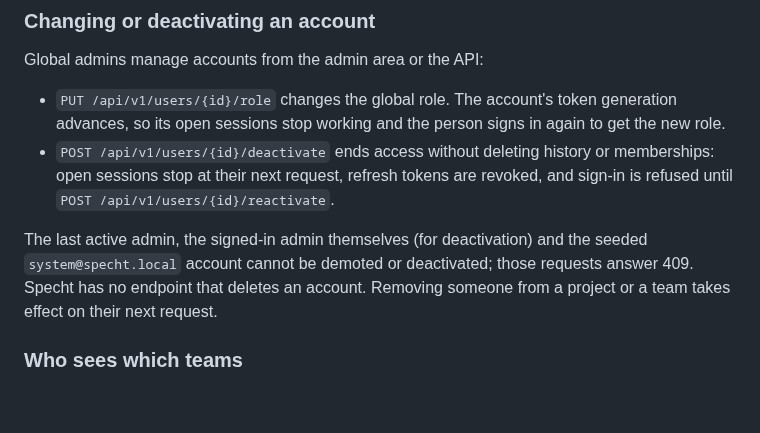
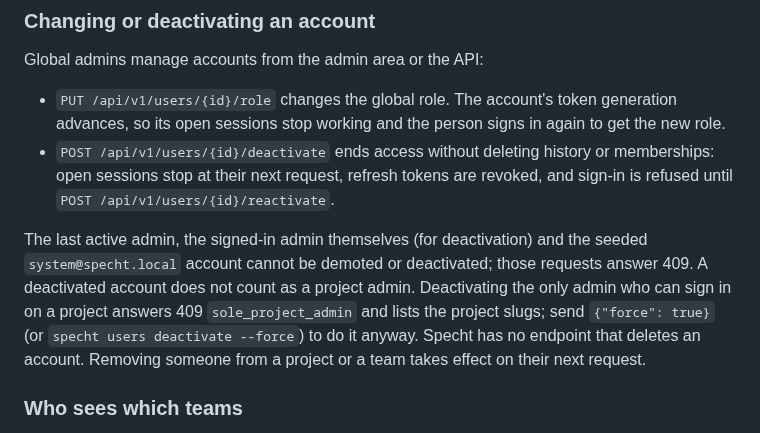
Before and after one commit to minh-tg/specht, a Markdown page: deploy/README.md, the part around the change. GitHub-like rendering; blank space fills up the shorter version.

Commit message:
docs(deploy): document the sole project admin refusal on deactivation
Signed-off-by: minh-tg <github@mtruong.dev>

```diff
--- a/deploy/README.md
+++ b/deploy/README.md
@@ -415,7 +415,10 @@ Global admins manage accounts from the admin area or the API:
 
 The last active admin, the signed-in admin themselves (for deactivation) and
 the seeded `system@specht.local` account cannot be demoted or deactivated;
-those requests answer 409. Specht has no endpoint that deletes an account.
+those requests answer 409. A deactivated account does not count as a project
+admin. Deactivating the only admin who can sign in on a project answers 409
+`sole_project_admin` and lists the project slugs; send `{"force": true}` (or
+`specht users deactivate --force`) to do it anyway. Specht has no endpoint that deletes an account.
 Removing someone from a project or a team takes effect on their next request.
 
 ### Who sees which teams
```
